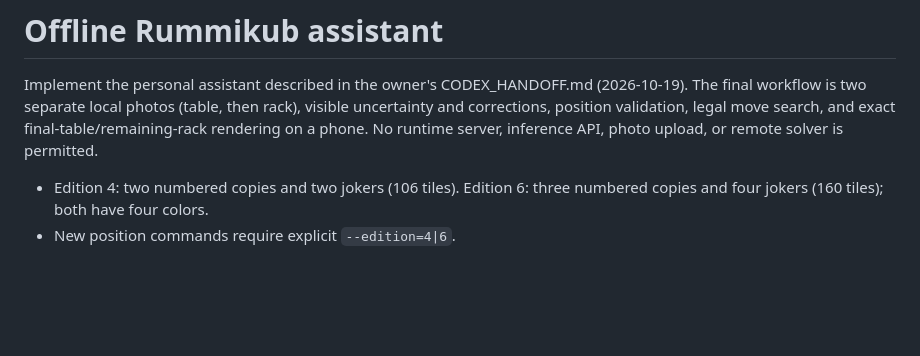
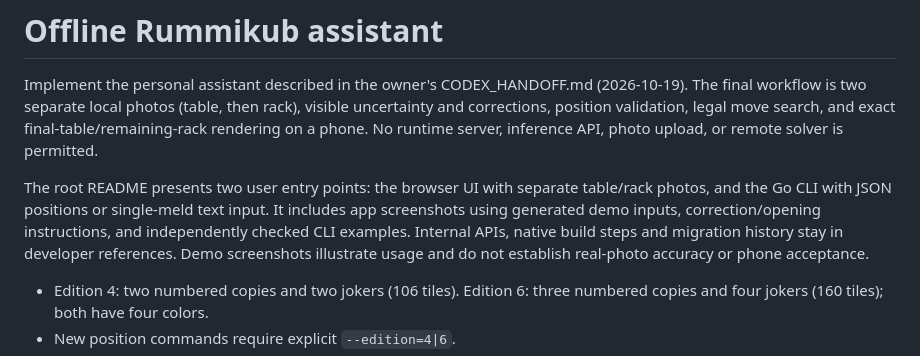
Before and after one commit to MGaulia/rummy-analizer, a Markdown page: docs/product-spec.md, the part around the change. Rendered like a GitHub page; blank space fills up the shorter version.

```diff
--- a/docs/product-spec.md
+++ b/docs/product-spec.md
@@ -5,6 +5,13 @@ Implement the personal assistant described in the owner's CODEX_HANDOFF.md
 visible uncertainty and corrections, position validation, legal move
 search, and exact final-table/remaining-rack rendering on a phone. No runtime
 server, inference API, photo upload, or remote solver is permitted.
+
+The root README presents two user entry points: the browser UI with separate
+table/rack photos, and the Go CLI with JSON positions or single-meld text input.
+It includes app screenshots using generated demo inputs, correction/opening
+instructions, and independently checked CLI examples. Internal APIs, native
+build steps and migration history stay in developer references. Demo screenshots
+illustrate usage and do not establish real-photo accuracy or phone acceptance.
 
 - Edition 4: two numbered copies and two jokers (106 tiles). Edition 6: three
   numbered copies and four jokers (160 tiles); both have four colors.
```
Also changed, not shown: docs/implementation-plan.md (+62 -0 lines).
